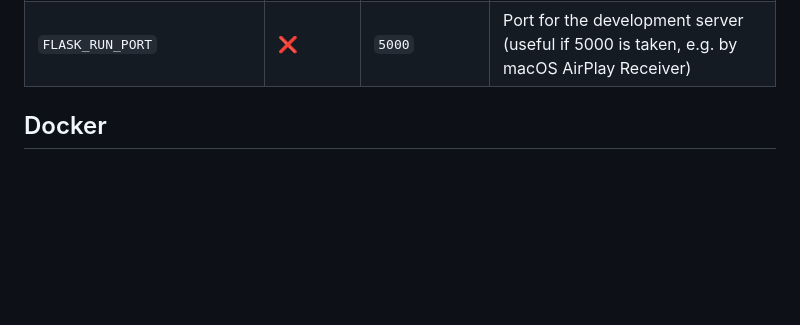
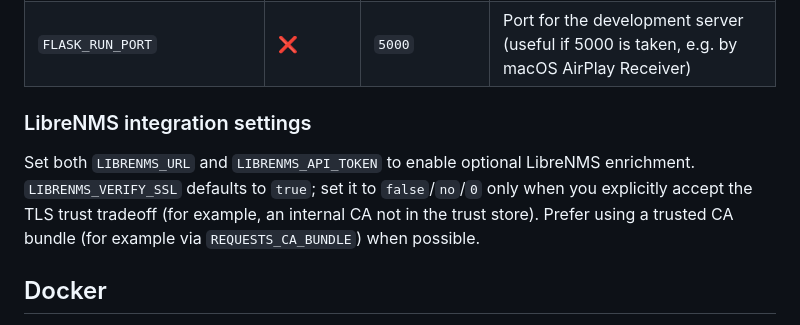
Before and after one commit to Jackass4life/Nautobot-maps, a Markdown page: README.md, the part around the change. Rendered like a GitHub page; blank space fills up the shorter version.

Commit message:
Document LibreNMS TLS configuration details
Co-authored-by: Jackass4life <94110786+Jackass4life@users.noreply.github.com>

```diff
--- a/README.md
+++ b/README.md
@@ -80,6 +80,13 @@ python app.py
 | `LIBRENMS_VERIFY_SSL` | ❌ | `true` | LibreNMS TLS verification toggle: set `false`/`no`/`0` to skip certificate verification |
 | `FLASK_DEBUG` | ❌ | `false` | Set `true` to enable Flask debug mode |
 | `FLASK_RUN_PORT` | ❌ | `5000` | Port for the development server (useful if 5000 is taken, e.g. by macOS AirPlay Receiver) |
+
+### LibreNMS integration settings
+
+Set both `LIBRENMS_URL` and `LIBRENMS_API_TOKEN` to enable optional LibreNMS enrichment.
+`LIBRENMS_VERIFY_SSL` defaults to `true`; set it to `false`/`no`/`0` only when you
+explicitly accept the TLS trust tradeoff (for example, an internal CA not in the trust
+store). Prefer using a trusted CA bundle (for example via `REQUESTS_CA_BUNDLE`) when possible.
 
 ## Docker
 
```
